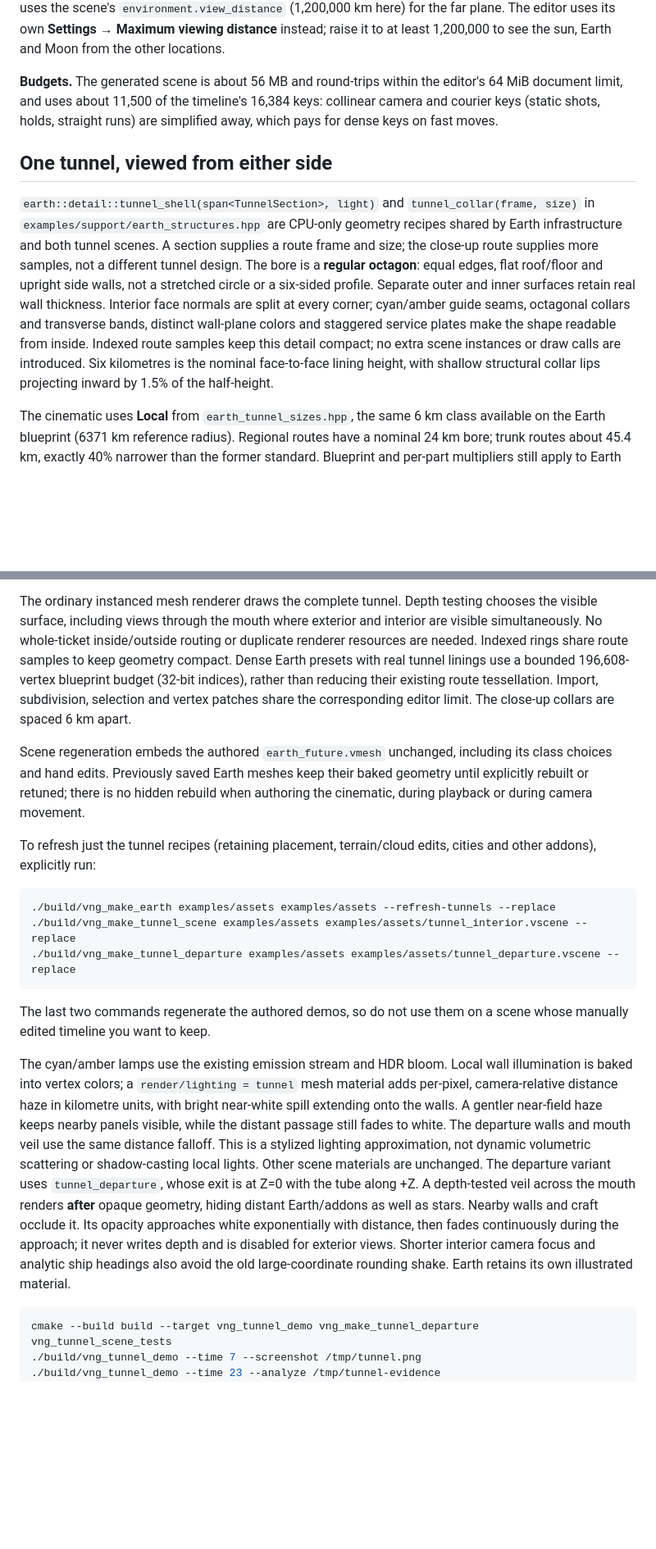
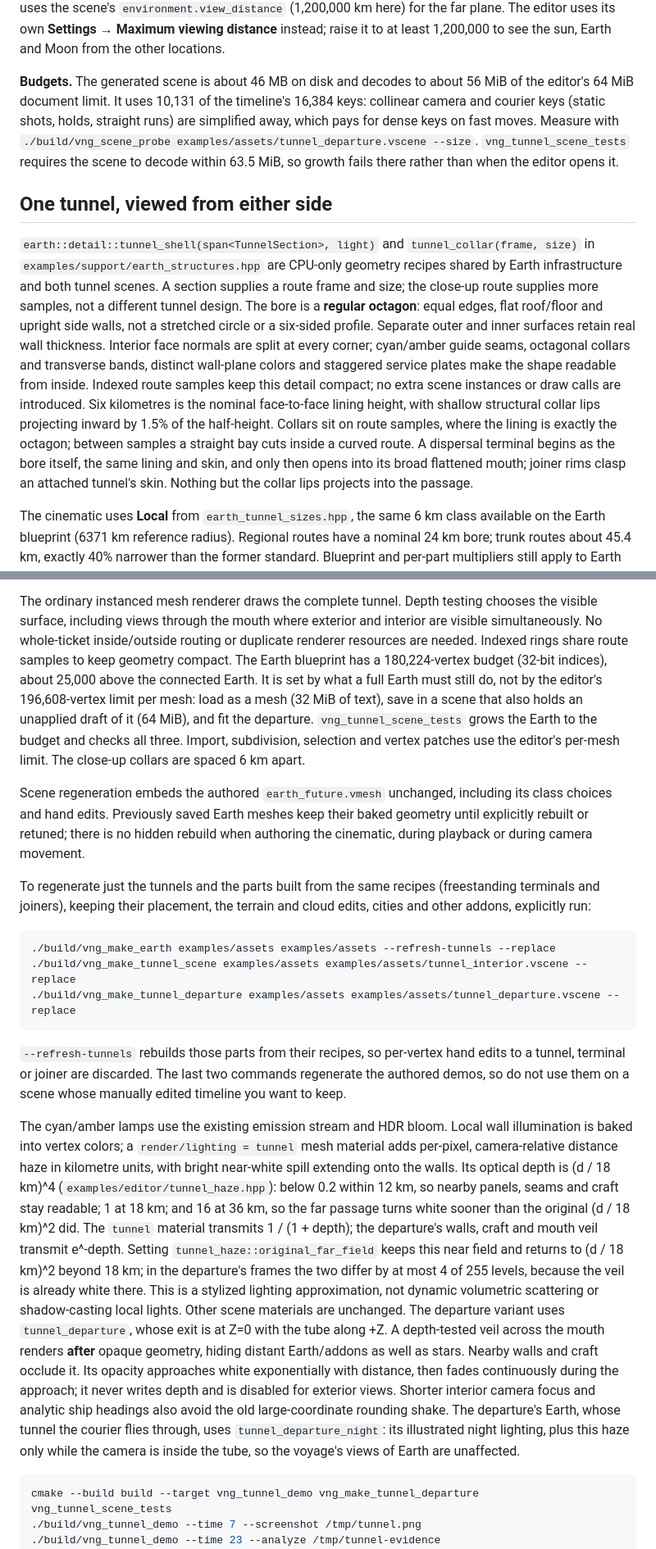
Before and after one commit to Lukasz13866417/GameAndEngine, a Markdown page: docs/tunnel.md, 2 parts joined by grey strips. Shown at 82% size. Rendered like a GitHub page; blank space fills up the shorter version.

Commit message:
Document the tunnel budgets, geometry, refresh and haze
- Budgets: the departure is about 46 MB on disk and 56 MiB decoded of 64,
  with 10,131 keys (not about 11,500), measured with vng_scene_probe; the
  tests keep it under 63.5 MiB.
- Collars sit on route samples; terminals and joiner rims continue the
  bore; nothing but the collar lips projects into the passage.
- The Earth's 180,224-vertex budget and what sets it.
- --refresh-tunnels also rebuilds terminals and joiners and discards
  per-vertex hand edits to them and to tunnels.
- The haze's actual curve near and far, both transmissions, the
  original-far-field switch, and that the departure's Earth is hazed
  only while the camera is in the tube.
- The .vmesh writer's shortest exact floats.

Co-Authored-By: Claude Opus 5.5 <noreply@anthropic.com>

````diff
--- a/docs/tunnel.md
+++ b/docs/tunnel.md
@@ -153,10 +153,13 @@ courier is in frame through every act. The demo plays the camera through
 uses its own **Settings → Maximum viewing distance** instead; raise it to at
 least 1,200,000 to see the sun, Earth and Moon from the other locations.
 
-**Budgets.** The generated scene is about 56 MB and round-trips within
-the editor's 64 MiB document limit, and uses about 11,500 of the timeline's
+**Budgets.** The generated scene is about 46 MB on disk and decodes to about
+56 MiB of the editor's 64 MiB document limit. It uses 10,131 of the timeline's
 16,384 keys: collinear camera and courier keys (static shots, holds, straight
-runs) are simplified away, which pays for dense keys on fast moves.
+runs) are simplified away, which pays for dense keys on fast moves. Measure
+with `./build/vng_scene_probe examples/assets/tunnel_departure.vscene --size`.
+`vng_tunnel_scene_tests` requires the scene to decode within 63.5 MiB, so
+growth fails there rather than when the editor opens it.
 
 ## One tunnel, viewed from either side
 
@@ -172,6 +175,11 @@ and staggered service plates make the shape readable from inside. Indexed route
 samples keep this detail compact; no extra scene instances or draw calls are
 introduced. Six kilometres is the nominal face-to-face lining height, with
 shallow structural collar lips projecting inward by 1.5% of the half-height.
+Collars sit on route samples, where the lining is exactly the octagon; between
+samples a straight bay cuts inside a curved route. A dispersal terminal begins
+as the bore itself, the same lining and skin, and only then opens into its broad
+flattened mouth; joiner rims clasp an attached tunnel's skin. Nothing but the
+collar lips projects into the passage.
 
 The cinematic uses **Local** from `earth_tunnel_sizes.hpp`, the same 6 km class
 available on the Earth blueprint (6371 km reference radius). Regional routes
@@ -197,18 +205,23 @@ The ordinary instanced mesh renderer draws the complete tunnel. Depth testing
 chooses the visible surface, including views through the mouth where exterior
 and interior are visible simultaneously. No whole-ticket inside/outside routing
 or duplicate renderer resources are needed. Indexed rings share route samples
-to keep geometry compact. Dense Earth presets with real tunnel linings use a
-bounded 196,608-vertex blueprint budget (32-bit indices), rather than reducing
-their existing route tessellation. Import, subdivision, selection and vertex
-patches share the corresponding editor limit. The close-up collars are spaced 6 km apart.
+to keep geometry compact. The Earth blueprint has a 180,224-vertex budget
+(32-bit indices), about 25,000 above the connected Earth. It is set by what a
+full Earth must still do, not by the editor's 196,608-vertex limit per mesh:
+load as a mesh (32 MiB of text), save in a scene that also holds an unapplied
+draft of it (64 MiB), and fit the departure. `vng_tunnel_scene_tests` grows the
+Earth to the budget and checks all three. Import, subdivision, selection and
+vertex patches use the editor's per-mesh limit. The close-up collars are spaced
+6 km apart.
 
 Scene regeneration embeds the authored `earth_future.vmesh` unchanged, including
 its class choices and hand edits. Previously saved Earth meshes keep their baked
 geometry until explicitly rebuilt or retuned; there is no hidden rebuild when
 authoring the cinematic, during playback or during camera movement.
 
-To refresh just the tunnel recipes (retaining placement, terrain/cloud edits,
-cities and other addons), explicitly run:
+To regenerate just the tunnels and the parts built from the same recipes
+(freestanding terminals and joiners), keeping their placement, the terrain and
+cloud edits, cities and other addons, explicitly run:
 
 ```sh
 ./build/vng_make_earth examples/assets examples/assets --refresh-tunnels --replace
@@ -216,17 +229,24 @@ cities and other addons), explicitly run:
 ./build/vng_make_tunnel_departure examples/assets examples/assets/tunnel_departure.vscene --replace
 ```
 
-The last two commands regenerate the authored demos, so do not use them on a
-scene whose manually edited timeline you want to keep.
+`--refresh-tunnels` rebuilds those parts from their recipes, so per-vertex hand
+edits to a tunnel, terminal or joiner are discarded. The last two commands
+regenerate the authored demos, so do not use them on a scene whose manually
+edited timeline you want to keep.
 
 The cyan/amber lamps use the existing emission stream and HDR bloom. Local wall
 illumination is baked into vertex colors; a `render/lighting = tunnel` mesh
 material adds per-pixel, camera-relative distance haze in kilometre units, with
-bright near-white spill extending onto the walls. A gentler near-field haze
-keeps nearby panels visible, while the distant passage still fades to white.
-The departure walls and mouth veil use the same distance falloff. This
-is a stylized lighting approximation, not dynamic volumetric scattering or
-shadow-casting local lights. Other scene materials are unchanged.
+bright near-white spill extending onto the walls. Its optical depth is
+(d / 18 km)^4 (`examples/editor/tunnel_haze.hpp`): below 0.2 within 12 km, so
+nearby panels, seams and craft stay readable; 1 at 18 km; and 16 at 36 km, so the
+far passage turns white sooner than the original (d / 18 km)^2 did. The `tunnel`
+material transmits 1 / (1 + depth); the departure's walls, craft and mouth veil
+transmit e^-depth. Setting `tunnel_haze::original_far_field` keeps this near
+field and returns to (d / 18 km)^2 beyond 18 km; in the departure's frames the
+two differ by at most 4 of 255 levels, because the veil is already white
+there. This is a stylized lighting approximation, not dynamic volumetric
+scattering or shadow-casting local lights. Other scene materials are unchanged.
 The departure variant uses `tunnel_departure`, whose exit is at Z=0 with the
 tube along +Z. A depth-tested veil across the mouth renders **after** opaque
 geometry, hiding distant Earth/addons as well as stars. Nearby walls and craft
@@ -234,7 +254,9 @@ occlude it. Its opacity approaches white exponentially with distance, then
 fades continuously during the approach; it never writes depth and is disabled
 for exterior views. Shorter interior camera focus and
 analytic ship headings also avoid the old large-coordinate rounding shake.
-Earth retains its own illustrated material.
+The departure's Earth, whose tunnel the courier flies through, uses
+`tunnel_departure_night`: its illustrated night lighting, plus this haze only
+while the camera is inside the tube, so the voyage's views of Earth are unaffected.
 
 ```sh
 cmake --build build --target vng_tunnel_demo vng_make_tunnel_departure vng_tunnel_scene_tests
````
Also changed, not shown: docs/mesh_and_vmesh.md (+3 -2 lines).
